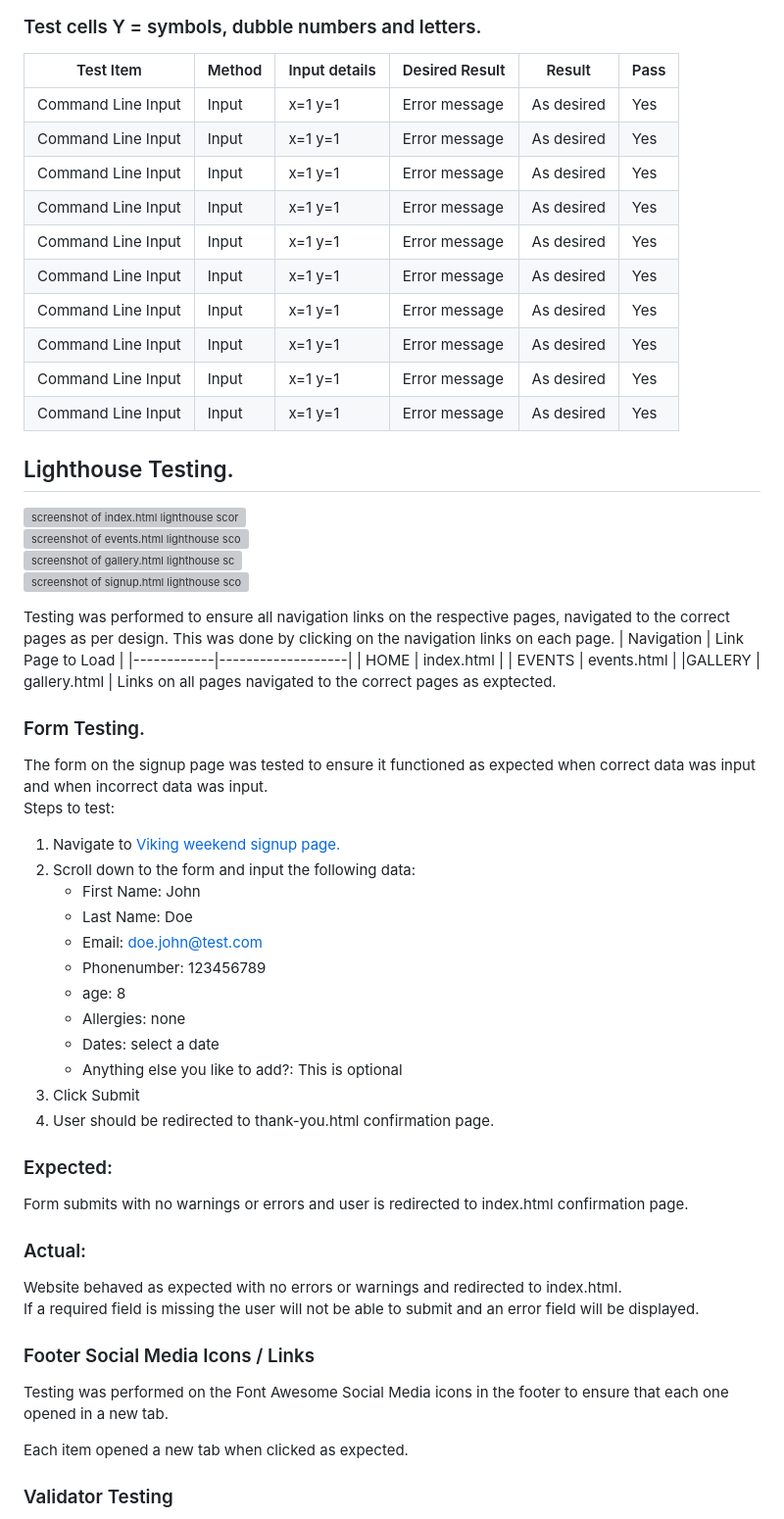
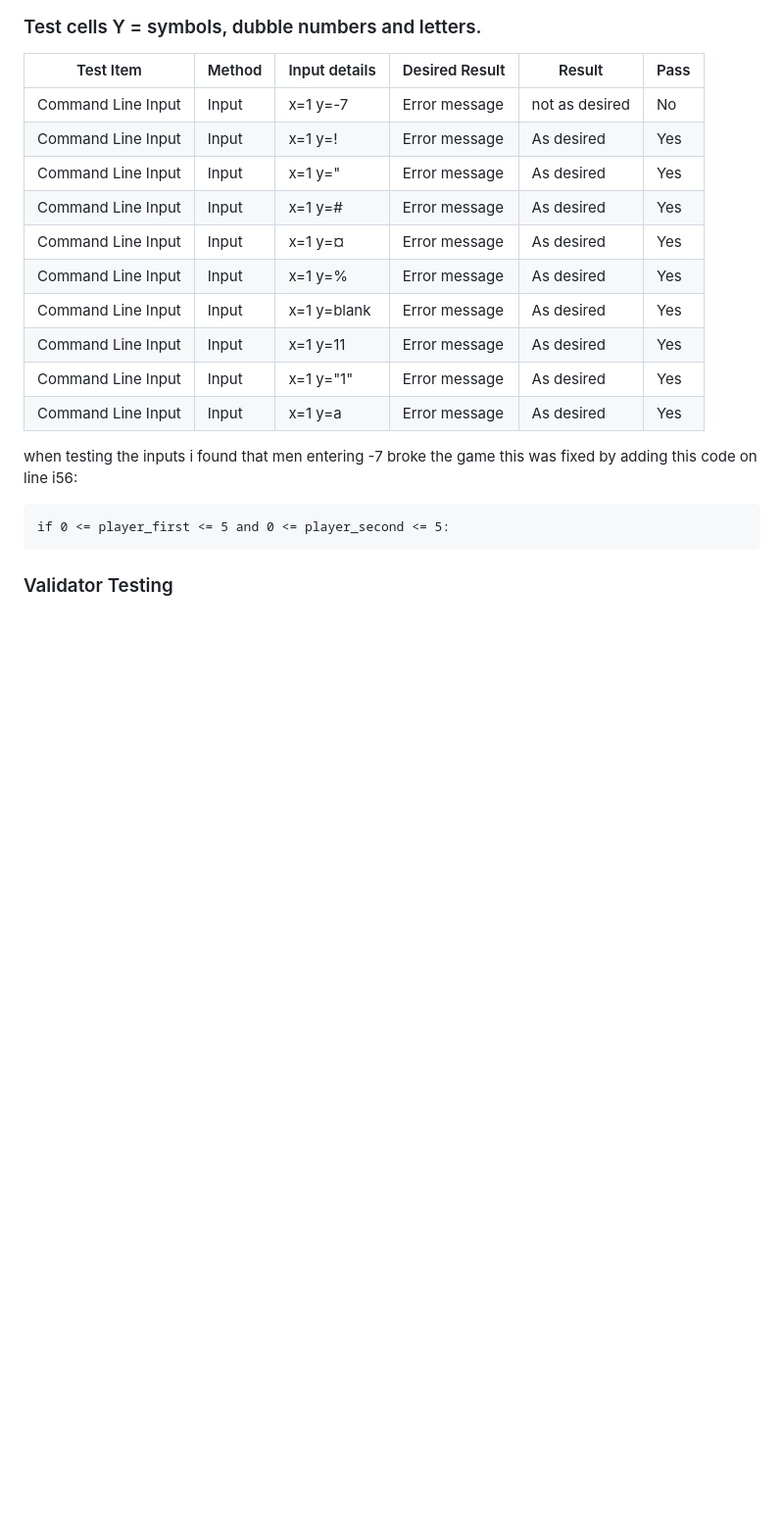
Before and after one commit to Jesdah/Mine-sweeper, a Markdown page: README.md, the part around the change. Shown: that part at 98% size. Drawn GitHub-style; blank space fills up the shorter version; grey boxes are pictures that could not be loaded.

Commit message:
finnish test cells y in readme

````diff
--- a/README.md
+++ b/README.md
@@ -84,56 +84,22 @@ All cells were checked with no issues.
 ### Test cells Y = symbols, dubble numbers and letters.
 | Test Item          | Method |  Input details | Desired Result                          | Result     | Pass |
 | ------------------ | ------ | -------------- | --------------------------------------- | ---------- | ---- |
-| Command Line Input | Input  |      x=1 y=1   | Error message                           | As desired | Yes  |
-| Command Line Input | Input  |      x=1 y=1   | Error message                           | As desired | Yes  |
-| Command Line Input | Input  |      x=1 y=1   | Error message                           | As desired | Yes  |
-| Command Line Input | Input  |      x=1 y=1   | Error message                           | As desired | Yes  |
-| Command Line Input | Input  |      x=1 y=1   | Error message                           | As desired | Yes  |
-| Command Line Input | Input  |      x=1 y=1   | Error message                           | As desired | Yes  |
-| Command Line Input | Input  |      x=1 y=1   | Error message                           | As desired | Yes  |
-| Command Line Input | Input  |      x=1 y=1   | Error message                           | As desired | Yes  |
-| Command Line Input | Input  |      x=1 y=1   | Error message                           | As desired | Yes  |
-| Command Line Input | Input  |      x=1 y=1   | Error message                           | As desired | Yes  |
-## Lighthouse Testing.
-![screenshot of index.html lighthouse score](/assets/images/lighthouse-index.png)<br>
-![screenshot of events.html lighthouse score](/assets/images/lighthouse-event.png)<br>
-![screenshot of gallery.html lighthouse score](/assets/images/lighthouse-gallery.png)<br>
-![screenshot of signup.html lighthouse score](/assets/images/lighthouse-signup.png)
+| Command Line Input | Input  |      x=1 y=-7  | Error message                        |not as desired | No   |
+| Command Line Input | Input  |      x=1 y=!   | Error message                           | As desired | Yes  |
+| Command Line Input | Input  |      x=1 y="   | Error message                           | As desired | Yes  |
+| Command Line Input | Input  |      x=1 y=#   | Error message                           | As desired | Yes  |
+| Command Line Input | Input  |      x=1 y=¤   | Error message                           | As desired | Yes  |
+| Command Line Input | Input  |      x=1 y=%   | Error message                           | As desired | Yes  |
+| Command Line Input | Input  |   x=1 y=blank  | Error message                           | As desired | Yes  |
+| Command Line Input | Input  |      x=1 y=11  | Error message                           | As desired | Yes  |
+| Command Line Input | Input  |      x=1 y="1" | Error message                           | As desired | Yes  |
+| Command Line Input | Input  |      x=1 y=a   | Error message                           | As desired | Yes  |
 
-Testing was performed to ensure all navigation links on the respective pages, navigated to the correct pages as per design. This was done by clicking on the navigation links on each page.
-| Navigation | Link Page to Load |
-|------------|-------------------|
-| HOME       | index.html        |
-| EVENTS     | events.html       |
-|GALLERY     | gallery.html      |
-Links on all pages navigated to the correct pages as exptected.
-### Form Testing.
-The form on the signup page was tested to ensure it functioned as expected when correct data was input and when incorrect data was input.<br>
-Steps to test:
-1. Navigate to [Viking weekend signup page.](https://jesdah.github.io/Viking_weekend/signup.html)
-2. Scroll down to the form and input the following data:
-   - First Name: John
-   - Last Name: Doe
-   - Email: doe.john@test.com
-   - Phonenumber: 123456789
-   - age: 8
-   - Allergies: none
-   - Dates: select a date
-   - Anything else you like to add?: This is optional
-3. Click Submit
-4. User should be redirected to thank-you.html confirmation page.<br>
-### Expected:
+when testing the inputs i found that men entering -7 broke the game this was fixed by adding this code on line i56:
+```
+if 0 <= player_first <= 5 and 0 <= player_second <= 5:
+```
 
-Form submits with no warnings or errors and user is redirected to index.html confirmation page.
-
-### Actual:
-
-Website behaved as expected with no errors or warnings and redirected to index.html.<br>
-If a required field is missing the user will not be able to submit and an error field will be displayed.
-### Footer Social Media Icons / Links
-Testing was performed on the Font Awesome Social Media icons in the footer to ensure that each one opened in a new tab.
-
-Each item opened a new tab when clicked as expected.
 
 ### Validator Testing
 - HTML
````
